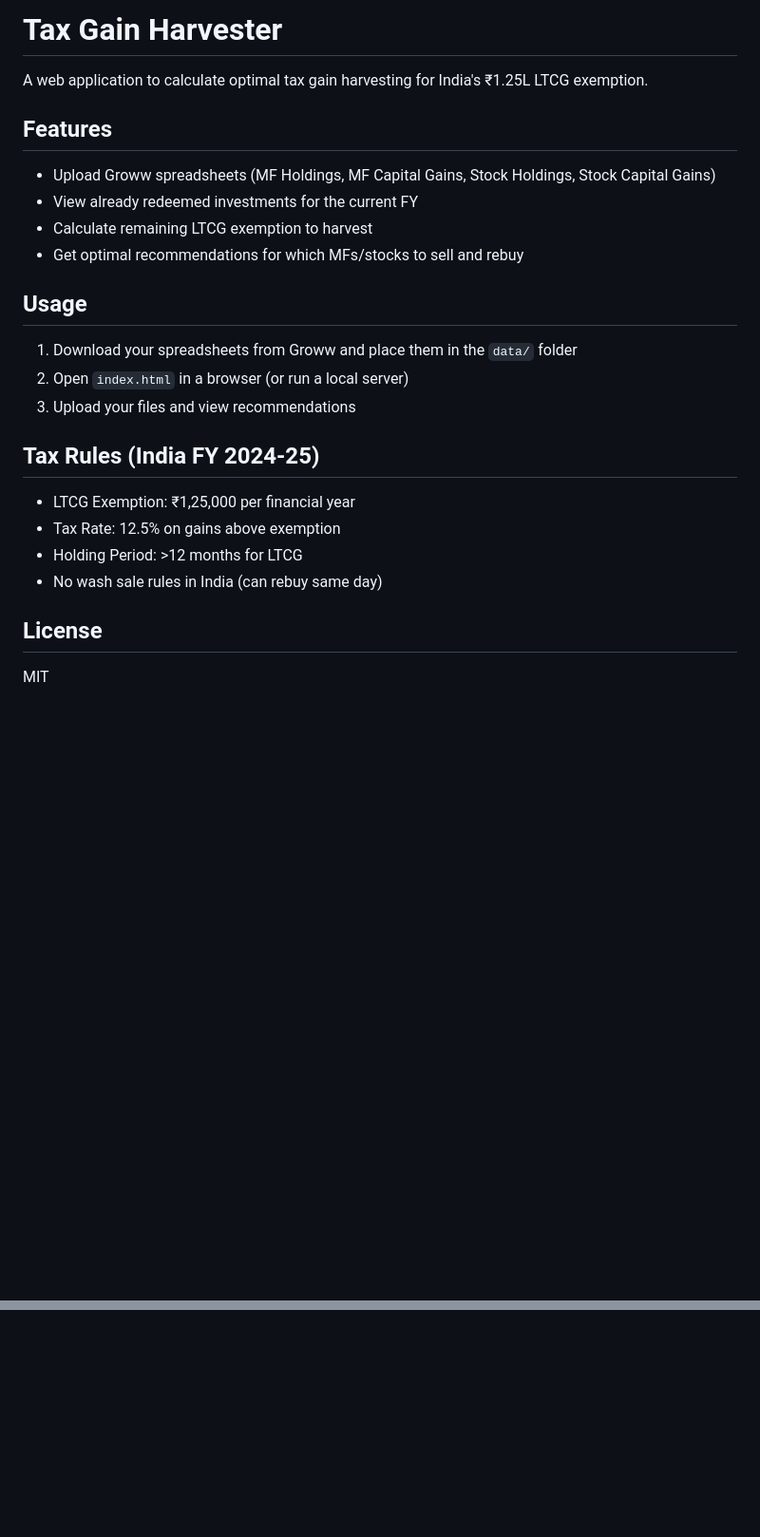
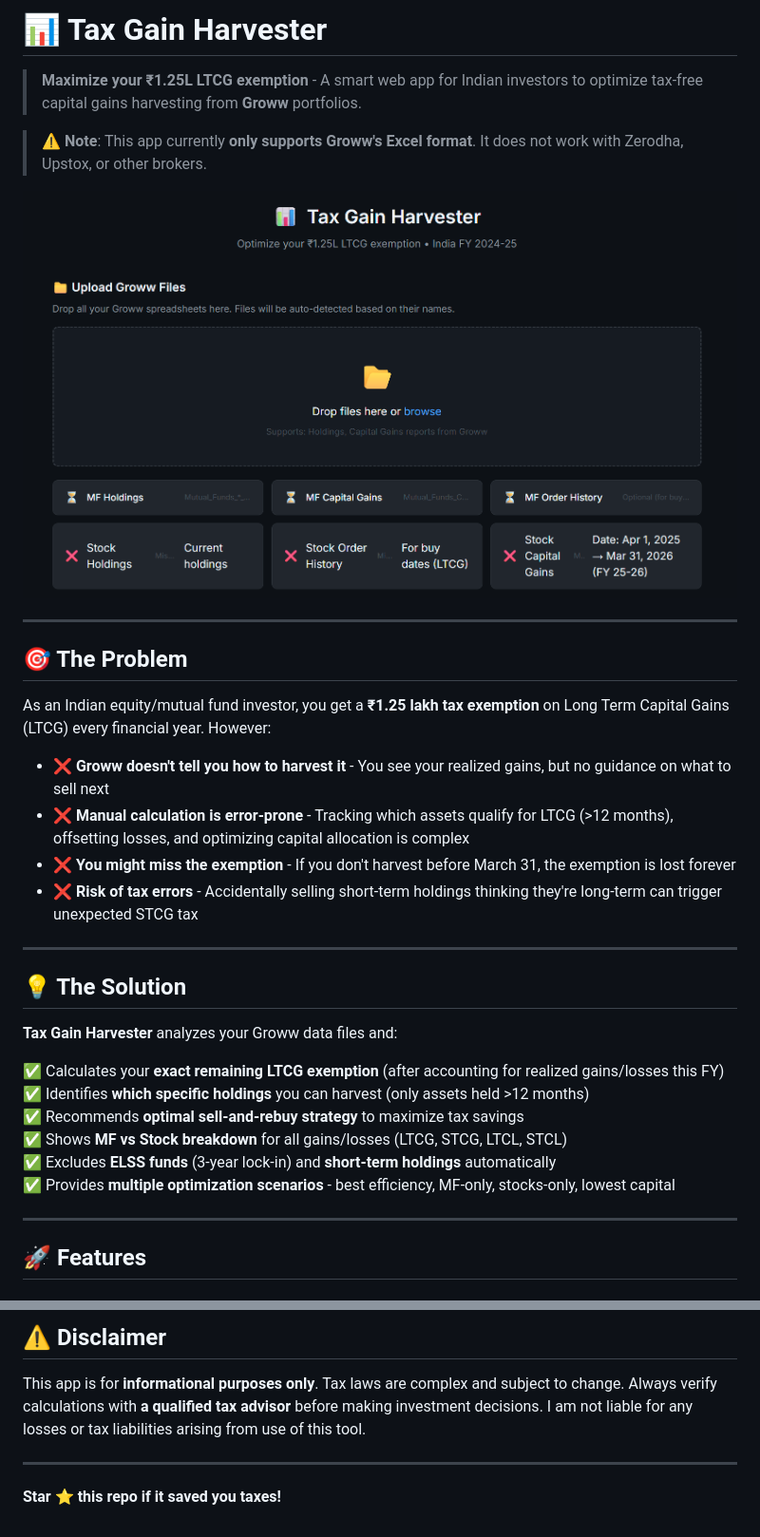
Before and after one commit to Hardik500/groww-tax-gain-harvester, a Markdown page: README.md, 2 parts joined by grey strips. Shown at 95% size. GitHub-like rendering; pictures changed too: docs/screenshot.png (added); blank space fills up the shorter version.

Commit message:
docs: Add screenshots and enhance README with comprehensive features, usage, and tax rule details.

```diff
--- a/README.md
+++ b/README.md
@@ -1,27 +1,36 @@
-# Tax Gain Harvester
+# 📊 Tax Gain Harvester
 
-A web application to calculate optimal tax gain harvesting for India's ₹1.25L LTCG exemption.
+> **Maximize your ₹1.25L LTCG exemption** - A smart web app for Indian investors to optimize tax-free capital gains harvesting from **Groww** portfolios.
 
-## Features
+> ⚠️ **Note**: This app currently **only supports Groww's Excel format**. It does not work with Zerodha, Upstox, or other brokers.
 
-- Upload Groww spreadsheets (MF Holdings, MF Capital Gains, Stock Holdings, Stock Capital Gains)
-- View already redeemed investments for the current FY
-- Calculate remaining LTCG exemption to harvest
-- Get optimal recommendations for which MFs/stocks to sell and rebuy
+![Tax Gain Harvester Demo](./docs/screenshot.png)
 
-## Usage
+---
 
-1. Download your spreadsheets from Groww and place them in the `data/` folder
-2. Open `index.html` in a browser (or run a local server)
-3. Upload your files and view recommendations
+## 🎯 The Problem
 
-## Tax Rules (India FY 2024-25)
+As an Indian equity/mutual fund investor, you get a **₹1.25 lakh tax exemption** on Long Term Capital Gains (LTCG) every financial year. However:
 
-- LTCG Exemption: ₹1,25,000 per financial year
-- Tax Rate: 12.5% on gains above exemption
-- Holding Period: >12 months for LTCG
-- No wash sale rules in India (can rebuy same day)
+- ❌ **Groww doesn't tell you how to harvest it** - You see your realized gains, but no guidance on what to sell next
+- ❌ **Manual calculation is error-prone** - Tracking which assets qualify for LTCG (>12 months), offsetting losses, and optimizing capital allocation is complex
+- ❌ **You might miss the exemption** - If you don't harvest before March 31, the exemption is lost forever
+- ❌ **Risk of tax errors** - Accidentally selling short-term holdings thinking they're long-term can trigger unexpected STCG tax
 
-## License
+---
 
-MIT
+## 💡 The Solution
+
+**Tax Gain Harvester** analyzes your Groww data files and:
+
+✅ Calculates your **exact remaining LTCG exemption** (after accounting for realized gains/losses this FY)
+✅ Identifies **which specific holdings** you can harvest (only assets held >12 months)
+✅ Recommends **optimal sell-and-rebuy strategy** to maximize tax savings
+✅ Shows **MF vs Stock breakdown** for all gains/losses (LTCG, STCG, LTCL, STCL)
+✅ Excludes **ELSS funds** (3-year lock-in) and **short-term holdings** automatically
+✅ Provides **multiple optimization scenarios** - best efficiency, MF-only, stocks-only, lowest capital
+
+---
+
+## 🚀 Features
+
@@ -27,0 +165,7 @@ MIT
+## ⚠️ Disclaimer
+
+This app is for **informational purposes only**. Tax laws are complex and subject to change. Always verify calculations with **a qualified tax advisor** before making investment decisions. I am not liable for any losses or tax liabilities arising from use of this tool.
+
+---
+
+**Star ⭐ this repo if it saved you taxes!**
```
Also changed, not shown: other parts of README.md (+128 -0 lines), docs/tax-summary-placeholder.png (added).
